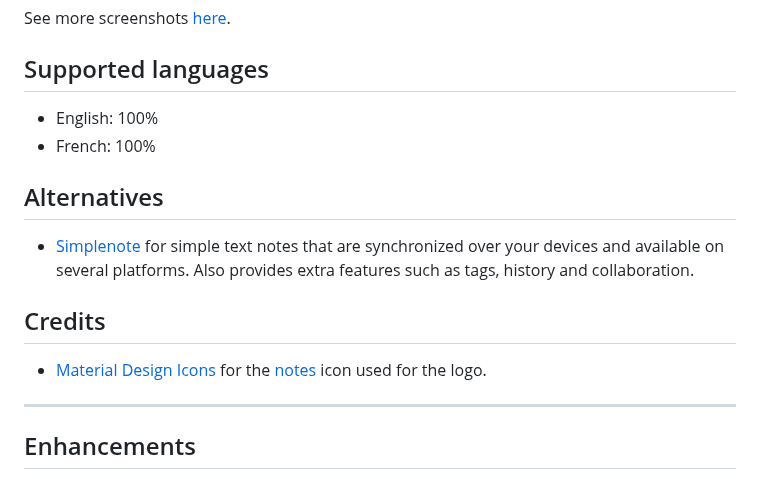
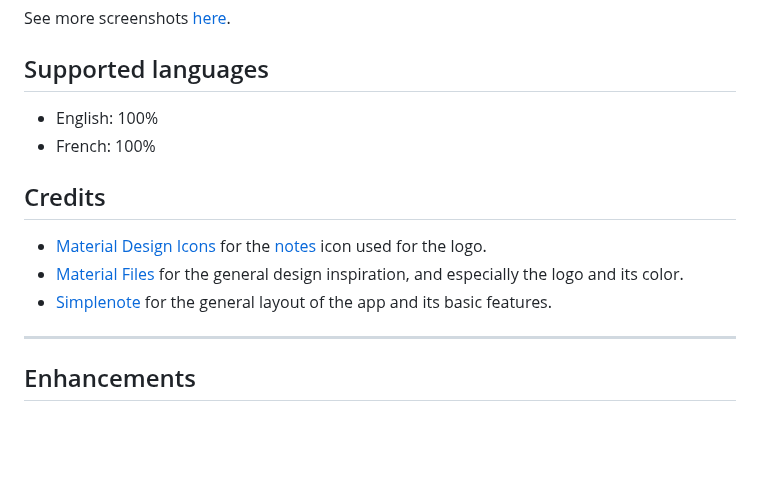
Before and after one commit to maelchiotti/LocalMaterialNotes, a Markdown page: README.md, the part around the change. GitHub-like rendering; blank space fills up the shorter version.

Commit message:
docs: remove alternatives and update credits

```diff
--- a/README.md
+++ b/README.md
@@ -68,13 +68,11 @@ See more screenshots [here](assets/screenshots).
 - English: 100%
 - French: 100%
 
-## Alternatives
-
-- [Simplenote](https://simplenote.com) for simple text notes that are synchronized over your devices and available on several platforms. Also provides extra features such as tags, history and collaboration.
-
 ## Credits
 
 - [Material Design Icons](https://github.com/google/material-design-icons) for the [notes](https://fonts.google.com/icons?selected=Material+Symbols+Outlined:notes) icon used for the logo.
+- [Material Files](https://github.com/zhanghai/MaterialFiles) for the general design inspiration, and especially the logo and its color.
+- [Simplenote](https://simplenote.com) for the general layout of the app and its basic features.
 
 ---
 
```
